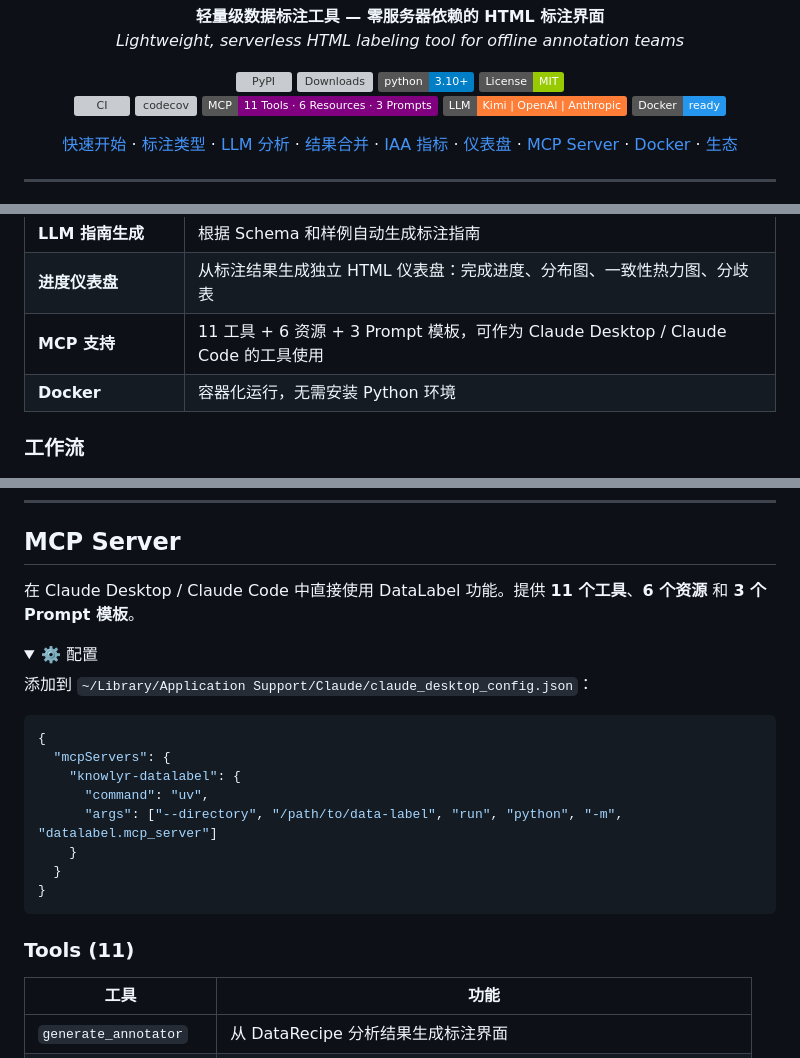
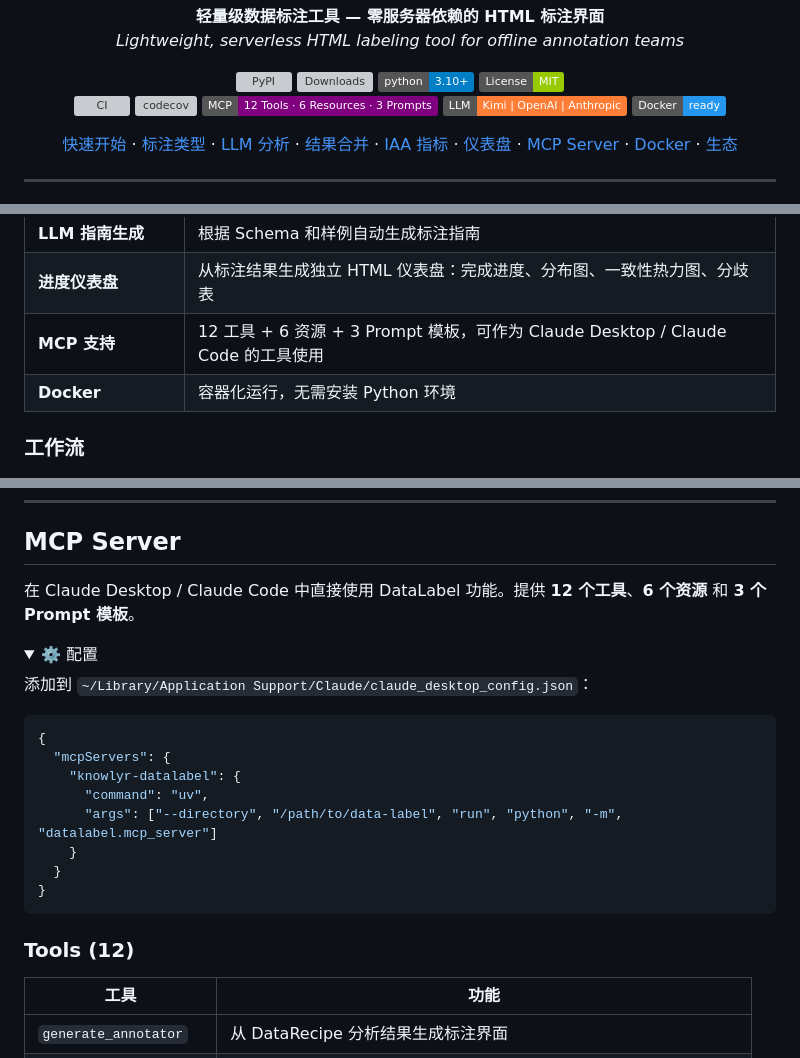
Before and after one commit to liuxiaotong/data-label, a Markdown page: README.md, 3 parts joined by grey strips. Rendered like a GitHub page; folded sections open; badges without logos; grey boxes are pictures that could not be loaded.

Commit message:
docs: update MCP tool count 11 → 12

```diff
--- a/README.md
+++ b/README.md
@@ -12,7 +12,7 @@
 <br/>
 [![CI](https://github.com/liuxiaotong/data-label/actions/workflows/ci.yml/badge.svg)](https://github.com/liuxiaotong/data-label/actions/workflows/ci.yml)
 [![codecov](https://codecov.io/gh/liuxiaotong/data-label/graph/badge.svg)](https://codecov.io/gh/liuxiaotong/data-label)
-[![MCP](https://img.shields.io/badge/MCP-11_Tools%20·%206_Resources%20·%203_Prompts-purple.svg)](#mcp-server)
+[![MCP](https://img.shields.io/badge/MCP-12_Tools%20·%206_Resources%20·%203_Prompts-purple.svg)](#mcp-server)
 [![LLM](https://img.shields.io/badge/LLM-Kimi%20%7C%20OpenAI%20%7C%20Anthropic-orange.svg)](#llm-分析)
 [![Docker](https://img.shields.io/badge/Docker-ready-2496ED.svg)](#docker)
 
@@ -55,7 +55,7 @@
 | **LLM 质量分析** | 检测可疑标注、分析多标注员分歧 |
 | **LLM 指南生成** | 根据 Schema 和样例自动生成标注指南 |
 | **进度仪表盘** | 从标注结果生成独立 HTML 仪表盘：完成进度、分布图、一致性热力图、分歧表 |
-| **MCP 支持** | 11 工具 + 6 资源 + 3 Prompt 模板，可作为 Claude Desktop / Claude Code 的工具使用 |
+| **MCP 支持** | 12 工具 + 6 资源 + 3 Prompt 模板，可作为 Claude Desktop / Claude Code 的工具使用 |
 | **Docker** | 容器化运行，无需安装 Python 环境 |
 
 ### 工作流
@@ -477,7 +477,7 @@ docker run --rm -v $(pwd):/data knowlyr-datalabel \
 
 ## MCP Server
 
-在 Claude Desktop / Claude Code 中直接使用 DataLabel 功能。提供 **11 个工具**、**6 个资源** 和 **3 个 Prompt 模板**。
+在 Claude Desktop / Claude Code 中直接使用 DataLabel 功能。提供 **12 个工具**、**6 个资源** 和 **3 个 Prompt 模板**。
 
 <details><summary>⚙️ 配置</summary>
 
@@ -496,7 +496,7 @@ docker run --rm -v $(pwd):/data knowlyr-datalabel \
 
 </details>
 
-### Tools (11)
+### Tools (12)
 
 | 工具 | 功能 |
 |------|------|
```
Also changed, not shown: other parts of README.md (+2 -1 lines).
